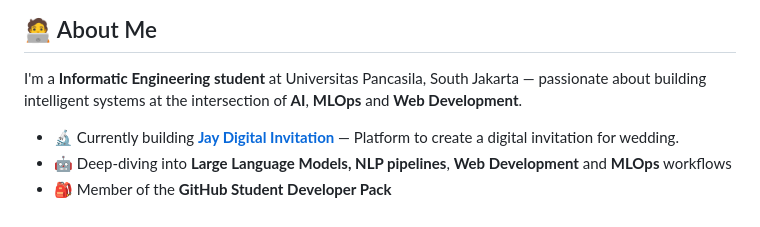
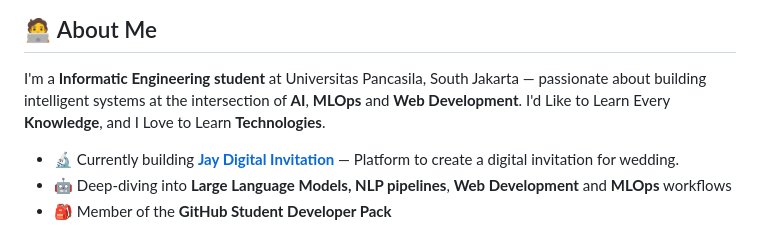
Before and after one commit to JihanIsfalana-oss/JihanIsfalana-oss, a Markdown page: README.md, the part around one of its changes. Rendered like a GitHub page.

```diff
--- a/README.md
+++ b/README.md
@@ -24,6 +24,7 @@
 ## 🧑‍💻 About Me
 
 I'm a **Informatic Engineering student** at Universitas Pancasila, South Jakarta — passionate about building intelligent systems at the intersection of **AI**, **MLOps** and **Web Development**.
+I'd Like to Learn Every **Knowledge**, and I Love to Learn **Technologies**.
 
 - 🔬 Currently building **[Jay Digital Invitation](https://github.com/JihanIsfalana-oss/Jay-Digital-Invitation)** — Platform to create a digital invitation for wedding.
 - 🤖 Deep-diving into **Large Language Models, NLP pipelines**, **Web Development** and **MLOps** workflows
```
Also changed, not shown: other parts of README.md (+1 -0 lines).
